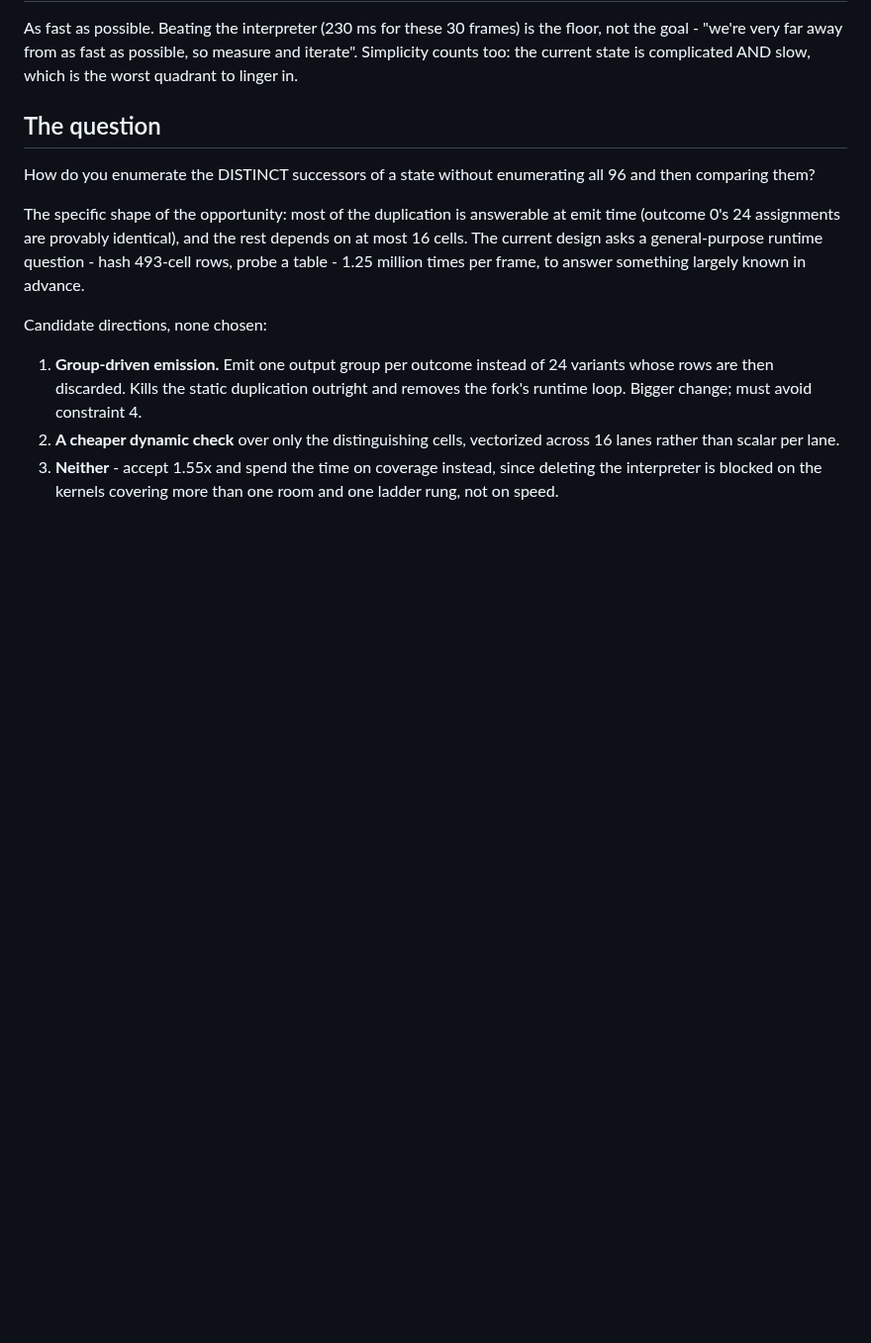
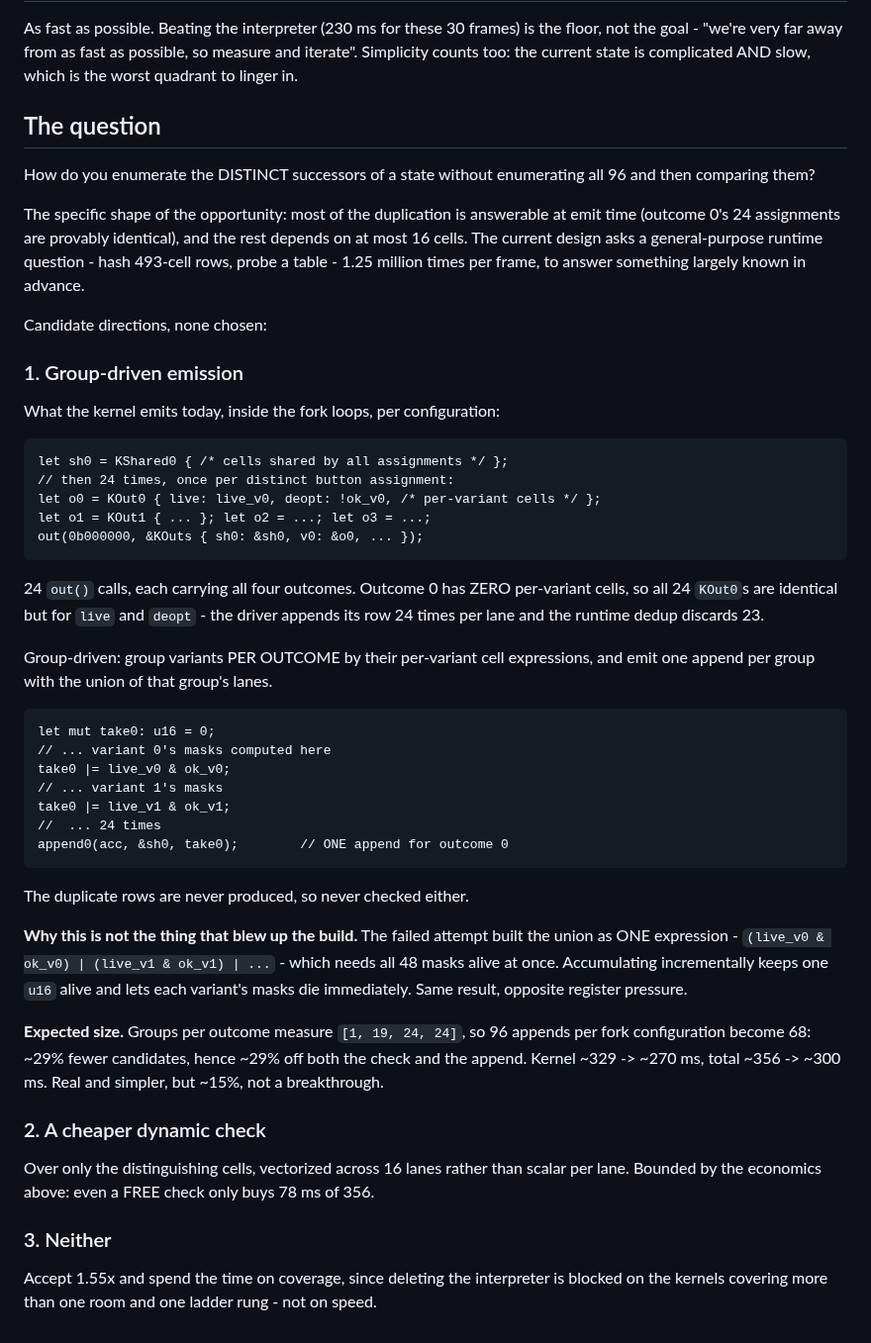
Before and after one commit to tehwalris/celeste-rust, a Markdown page: plans/successors.md, the part around the change. Shown at 99% size. GitHub-like rendering; blank space fills up the shorter version.

Commit message:
plans: spell out group-driven emission in the problem doc
Philippe: "I don't understand the details." Fair - it was one line. Now
it shows what the kernel emits today (24 `out()` calls per fork
configuration, each carrying all four outcomes, with outcome 0's 24
`KOut0`s identical but for `live`/`deopt`), what group-driven emission
emits instead, and why it is not the thing that made the build 20x
worse: the failed attempt built the union as one expression needing 48
masks at once, where accumulating incrementally keeps one `u16` alive.

With the expected size stated honestly - groups per outcome are
[1, 19, 24, 24], so 96 appends per fork configuration become 68, worth
about 15% overall. Real and simpler, not a breakthrough.

Co-Authored-By: Claude Opus 5 <noreply@anthropic.com>

```diff
--- a/plans/successors.md
+++ b/plans/successors.md
@@ -195,12 +195,52 @@ in advance.
 
 Candidate directions, none chosen:
 
-1. **Group-driven emission.** Emit one output group per outcome instead
-   of 24 variants whose rows are then discarded. Kills the static
-   duplication outright and removes the fork's runtime loop. Bigger
-   change; must avoid constraint 4.
-2. **A cheaper dynamic check** over only the distinguishing cells,
-   vectorized across 16 lanes rather than scalar per lane.
-3. **Neither** - accept 1.55x and spend the time on coverage instead,
-   since deleting the interpreter is blocked on the kernels covering
-   more than one room and one ladder rung, not on speed.
+### 1. Group-driven emission
+
+What the kernel emits today, inside the fork loops, per configuration:
+
+    let sh0 = KShared0 { /* cells shared by all assignments */ };
+    // then 24 times, once per distinct button assignment:
+    let o0 = KOut0 { live: live_v0, deopt: !ok_v0, /* per-variant cells */ };
+    let o1 = KOut1 { ... }; let o2 = ...; let o3 = ...;
+    out(0b000000, &KOuts { sh0: &sh0, v0: &o0, ... });
+
+24 `out()` calls, each carrying all four outcomes. Outcome 0 has ZERO
+per-variant cells, so all 24 `KOut0`s are identical but for `live` and
+`deopt` - the driver appends its row 24 times per lane and the runtime
+dedup discards 23.
+
+Group-driven: group variants PER OUTCOME by their per-variant cell
+expressions, and emit one append per group with the union of that
+group's lanes.
+
+    let mut take0: u16 = 0;
+    // ... variant 0's masks computed here
+    take0 |= live_v0 & ok_v0;
+    // ... variant 1's masks
+    take0 |= live_v1 & ok_v1;
+    //  ... 24 times
+    append0(acc, &sh0, take0);        // ONE append for outcome 0
+
+The duplicate rows are never produced, so never checked either.
+
+**Why this is not the thing that blew up the build.** The failed attempt
+built the union as ONE expression - `(live_v0 & ok_v0) | (live_v1 &
+ok_v1) | ...` - which needs all 48 masks alive at once. Accumulating
+incrementally keeps one `u16` alive and lets each variant's masks die
+immediately. Same result, opposite register pressure.
+
+**Expected size.** Groups per outcome measure `[1, 19, 24, 24]`, so 96
+appends per fork configuration become 68: ~29% fewer candidates, hence
+~29% off both the check and the append. Kernel ~329 -> ~270 ms, total
+~356 -> ~300 ms. Real and simpler, but ~15%, not a breakthrough.
+### 2. A cheaper dynamic check
+
+Over only the distinguishing cells, vectorized across 16 lanes rather
+than scalar per lane. Bounded by the economics above: even a FREE check
+only buys 78 ms of 356.
+### 3. Neither
+
+Accept 1.55x and spend the time on coverage, since deleting the
+interpreter is blocked on the kernels covering more than one room and
+one ladder rung - not on speed.
```
